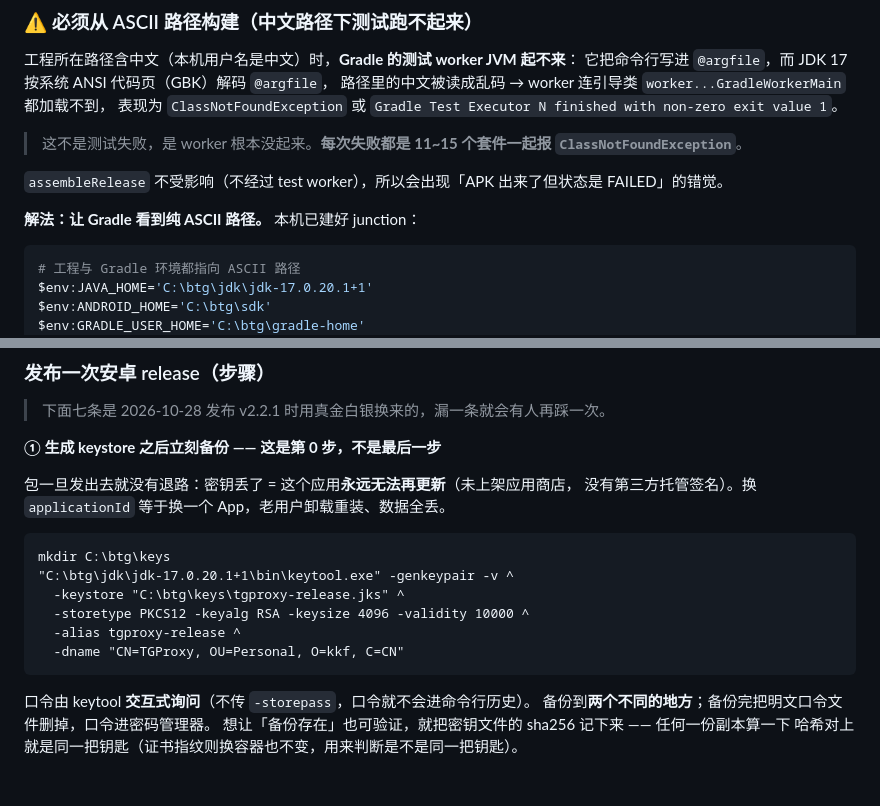
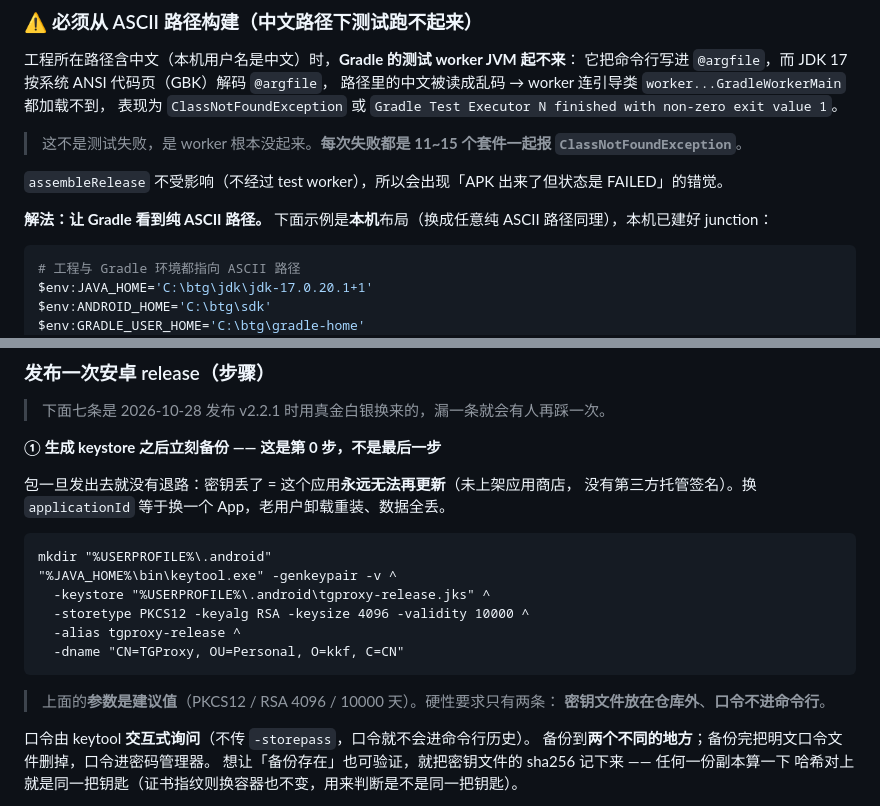
Before and after one commit to 200111226011qw-debug/tgproxy, a Markdown page: tgproxy-android/README.md, 2 parts joined by grey strips. GitHub-like rendering; blank space fills up the shorter version.

Commit message:
docs(android): runbook 的 keytool 步骤改用 %JAVA_HOME% / %USERPROFILE%，去掉机器专属路径；补「参数是建议值」说明

````diff
--- a/tgproxy-android/README.md
+++ b/tgproxy-android/README.md
@@ -47,7 +47,7 @@
 
 `assembleRelease` 不受影响（不经过 test worker），所以会出现「APK 出来了但状态是 FAILED」的错觉。
 
-**解法：让 Gradle 看到纯 ASCII 路径。** 本机已建好 junction：
+**解法：让 Gradle 看到纯 ASCII 路径。** 下面示例是**本机**布局（换成任意纯 ASCII 路径同理），本机已建好 junction：
 
 ```powershell
 # 工程与 Gradle 环境都指向 ASCII 路径
@@ -108,13 +108,16 @@ $env:GRADLE_USER_HOME='C:\btg\gradle-home'
 没有第三方托管签名）。换 `applicationId` 等于换一个 App，老用户卸载重装、数据全丢。
 
 ```bat
-mkdir C:\btg\keys
-"C:\btg\jdk\jdk-17.0.20.1+1\bin\keytool.exe" -genkeypair -v ^
-  -keystore "C:\btg\keys\tgproxy-release.jks" ^
+mkdir "%USERPROFILE%\.android"
+"%JAVA_HOME%\bin\keytool.exe" -genkeypair -v ^
+  -keystore "%USERPROFILE%\.android\tgproxy-release.jks" ^
   -storetype PKCS12 -keyalg RSA -keysize 4096 -validity 10000 ^
   -alias tgproxy-release ^
   -dname "CN=TGProxy, OU=Personal, O=kkf, C=CN"
 ```
+
+> 上面的**参数是建议值**（PKCS12 / RSA 4096 / 10000 天）。硬性要求只有两条：
+> **密钥文件放在仓库外**、**口令不进命令行**。
 
 口令由 keytool **交互式询问**（不传 `-storepass`，口令就不会进命令行历史）。
 备份到**两个不同的地方**；备份完把明文口令文件删掉，口令进密码管理器。
````
